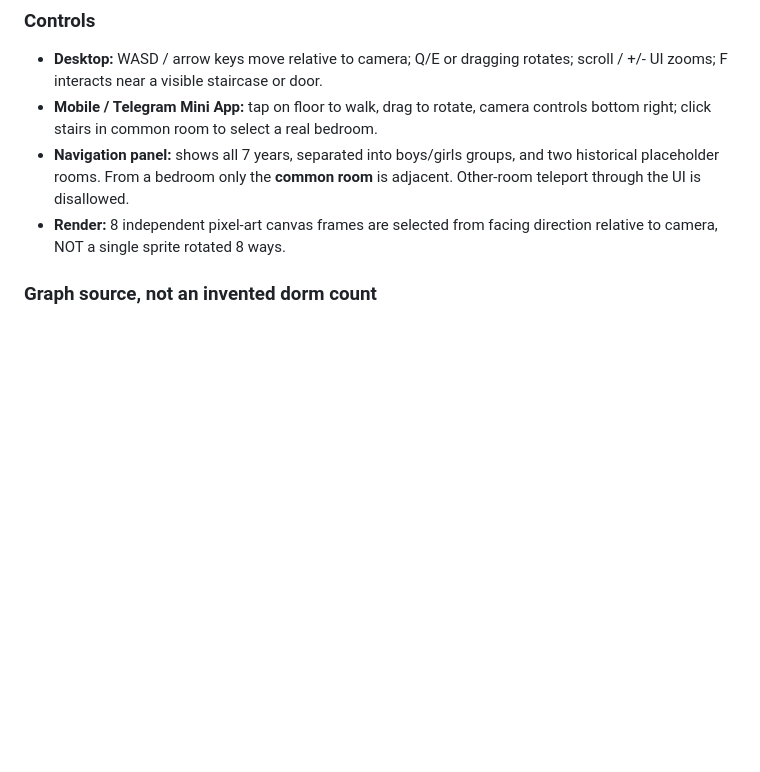
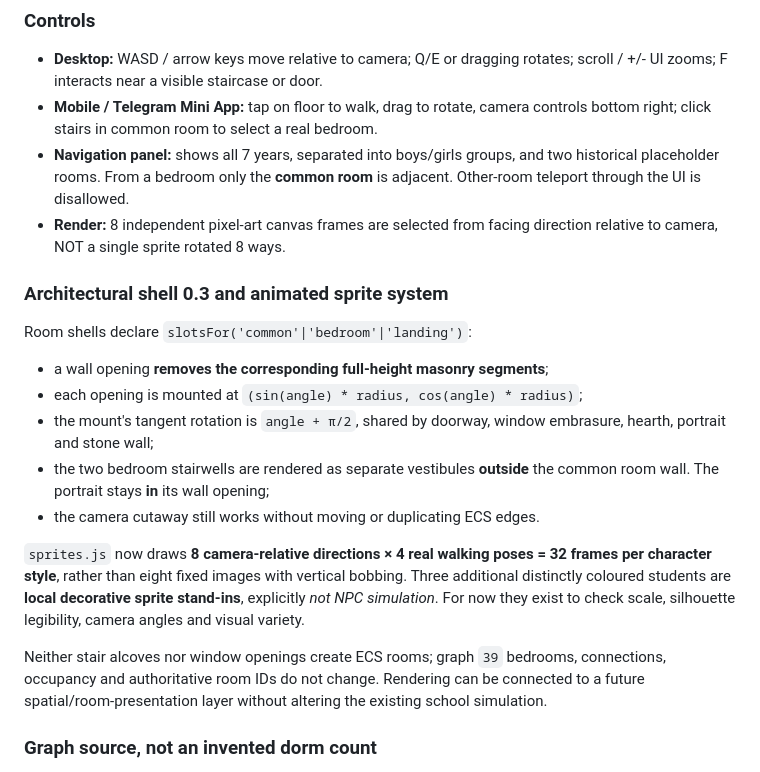
Before and after one commit to CG13DEV/Marauders, a Markdown page: client/README.md, the part around the change. GitHub-like rendering; blank space fills up the shorter version.

Commit message:
docs(tower): record architectural slots, embedded exits and animated 8x4 sprite contract

```diff
--- a/client/README.md
+++ b/client/README.md
@@ -36,6 +36,28 @@ authoritative ECS simulation or create a remote server.
   is adjacent. Other-room teleport through the UI is disallowed.
 - **Render:** 8 independent pixel-art canvas frames are selected from facing
   direction relative to camera, NOT a single sprite rotated 8 ways.
+
+### Architectural shell 0.3 and animated sprite system
+
+Room shells declare `slotsFor('common'|'bedroom'|'landing')`:
+* a wall opening **removes the corresponding full-height masonry segments**;
+* each opening is mounted at `(sin(angle) * radius, cos(angle) * radius)`;
+* the mount's tangent rotation is `angle + π/2`, shared by doorway,
+  window embrasure, hearth, portrait and stone wall;
+* the two bedroom stairwells are rendered as separate vestibules **outside**
+  the common room wall. The portrait stays **in** its wall opening;
+* the camera cutaway still works without moving or duplicating ECS edges.
+
+`sprites.js` now draws **8 camera-relative directions × 4 real walking
+poses = 32 frames per character style**, rather than eight fixed images with
+vertical bobbing. Three additional distinctly coloured students are **local
+decorative sprite stand-ins**, explicitly *not NPC simulation*. For now they
+exist to check scale, silhouette legibility, camera angles and visual variety.
+
+Neither stair alcoves nor window openings create ECS rooms; graph
+`39` bedrooms, connections, occupancy and authoritative room IDs do not
+change. Rendering can be connected to a future spatial/room-presentation
+layer without altering the existing school simulation.
 
 ### Graph source, not an invented dorm count
 
```
